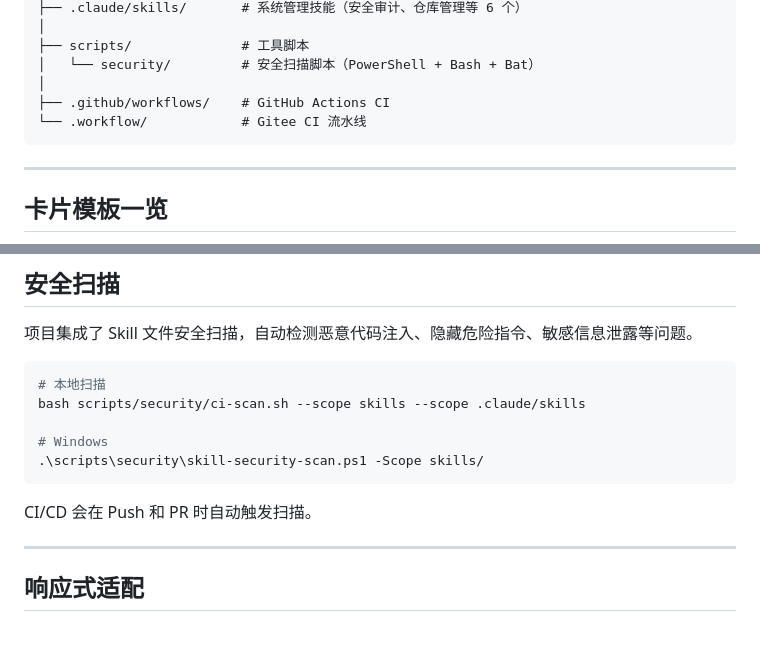
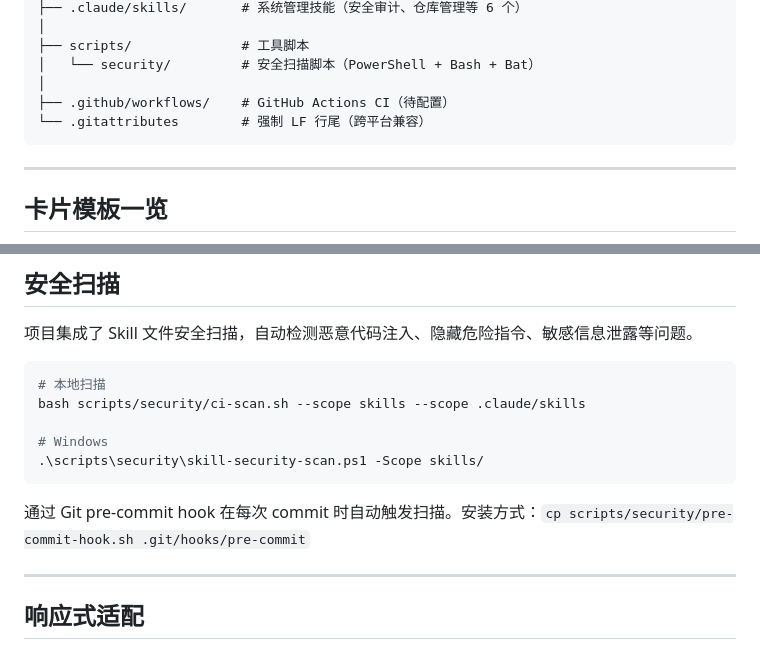
Before and after one commit to meiresonneroselyne970-wq/Security-Testing-Skills, a Markdown page: README.md, 2 parts joined by grey strips. Drawn GitHub-style.

Commit message:
fix: 更新 README.md，调整 CI/CD 配置说明及 pre-commit hook 安装方式

````diff
--- a/README.md
+++ b/README.md
@@ -29,8 +29,8 @@ card-template/
 ├── scripts/              # 工具脚本
 │   └── security/         # 安全扫描脚本（PowerShell + Bash + Bat）
 │
-├── .github/workflows/    # GitHub Actions CI
-└── .workflow/            # Gitee CI 流水线
+├── .github/workflows/    # GitHub Actions CI（待配置）
+└── .gitattributes        # 强制 LF 行尾（跨平台兼容）
 ```
 
 ---
@@ -122,7 +122,7 @@ bash scripts/security/ci-scan.sh --scope skills --scope .claude/skills
 .\scripts\security\skill-security-scan.ps1 -Scope skills/
 ```
 
-CI/CD 会在 Push 和 PR 时自动触发扫描。
+通过 Git pre-commit hook 在每次 commit 时自动触发扫描。安装方式：`cp scripts/security/pre-commit-hook.sh .git/hooks/pre-commit`
 
 ---
 
````
